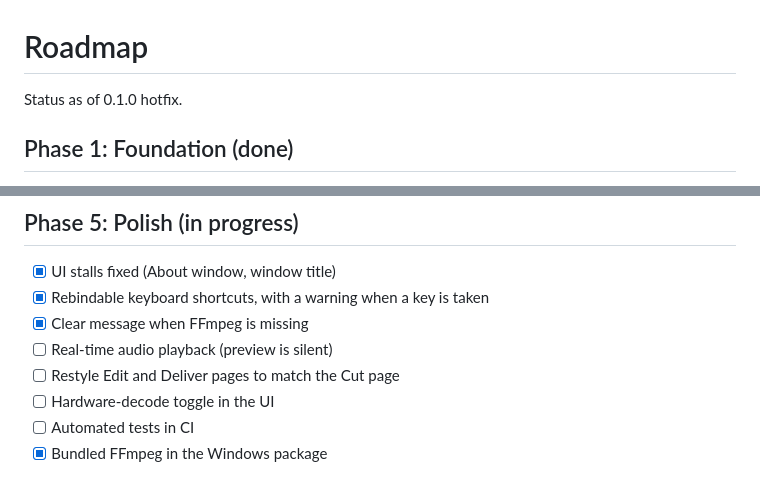
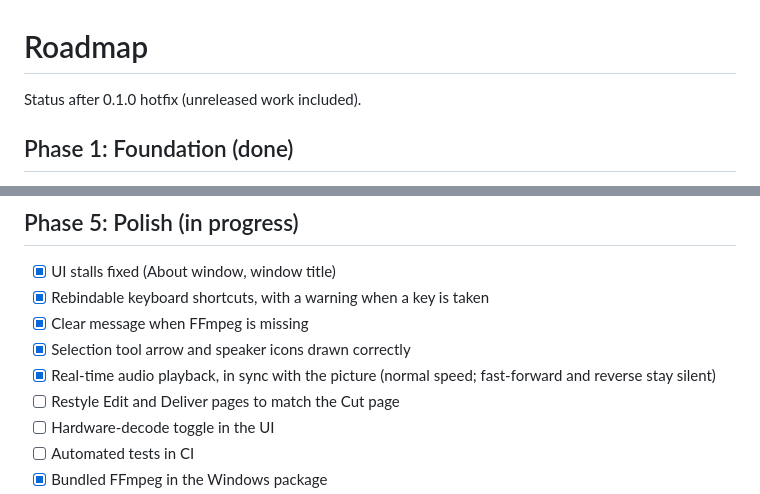
Before and after one commit to GMNEdits/Picasso-Suite, a Markdown page: ROADMAP.md, 2 parts joined by grey strips. Rendered like a GitHub page.

```diff
--- a/ROADMAP.md
+++ b/ROADMAP.md
@@ -1,6 +1,6 @@
 # Roadmap
 
-Status as of 0.1.0 hotfix.
+Status after 0.1.0 hotfix (unreleased work included).
 
 ## Phase 1: Foundation (done)
 
@@ -36,7 +36,8 @@ Status as of 0.1.0 hotfix.
 - [x] UI stalls fixed (About window, window title)
 - [x] Rebindable keyboard shortcuts, with a warning when a key is taken
 - [x] Clear message when FFmpeg is missing
-- [ ] Real-time audio playback (preview is silent)
+- [x] Selection tool arrow and speaker icons drawn correctly
+- [x] Real-time audio playback, in sync with the picture (normal speed; fast-forward and reverse stay silent)
 - [ ] Restyle Edit and Deliver pages to match the Cut page
 - [ ] Hardware-decode toggle in the UI
 - [ ] Automated tests in CI
```
Also changed, not shown: CHANGELOG.md (+35 -0 lines), README.md (+3 -19 lines), docs/screenshots/deliver-1080p.png (added), docs/screenshots/edit-1080p.png (added), 15 other files.
